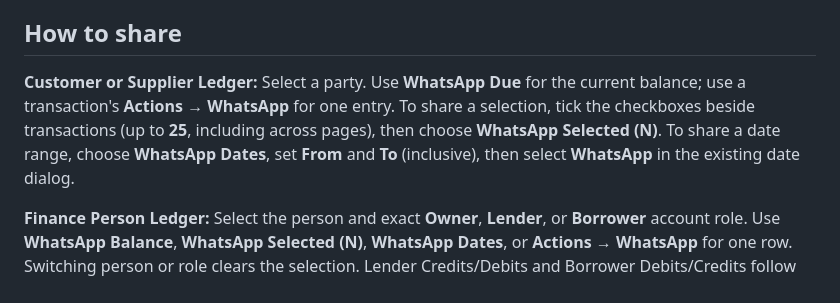
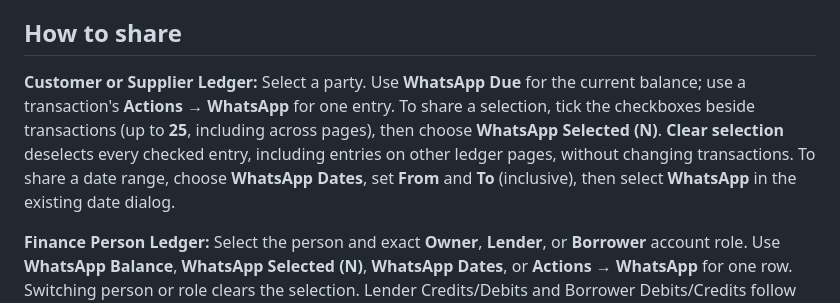
Before and after one commit to shuvodelux-commits/Mohim_ERP, a Markdown page: docs/whatsapp-phase1.md, the part around the change. GitHub-like rendering.

Commit message:
docs(whatsapp): explain clear-all-pages selection control

```diff
--- a/docs/whatsapp-phase1.md
+++ b/docs/whatsapp-phase1.md
@@ -19,7 +19,7 @@ Administrators use the existing administrator permission model. A hidden button
 
 ## How to share
 
-**Customer or Supplier Ledger:** Select a party. Use **WhatsApp Due** for the current balance; use a transaction's **Actions → WhatsApp** for one entry. To share a selection, tick the checkboxes beside transactions (up to **25**, including across pages), then choose **WhatsApp Selected (N)**. To share a date range, choose **WhatsApp Dates**, set **From** and **To** (inclusive), then select **WhatsApp** in the existing date dialog.
+**Customer or Supplier Ledger:** Select a party. Use **WhatsApp Due** for the current balance; use a transaction's **Actions → WhatsApp** for one entry. To share a selection, tick the checkboxes beside transactions (up to **25**, including across pages), then choose **WhatsApp Selected (N)**. **Clear selection** deselects every checked entry, including entries on other ledger pages, without changing transactions. To share a date range, choose **WhatsApp Dates**, set **From** and **To** (inclusive), then select **WhatsApp** in the existing date dialog.
 
 **Finance Person Ledger:** Select the person and exact **Owner**, **Lender**, or **Borrower** account role. Use **WhatsApp Balance**, **WhatsApp Selected (N)**, **WhatsApp Dates**, or **Actions → WhatsApp** for one row. Switching person or role clears the selection. Lender Credits/Debits and Borrower Debits/Credits follow relationship-ledger meaning, **not** the Cash Book's direction.
 
```
